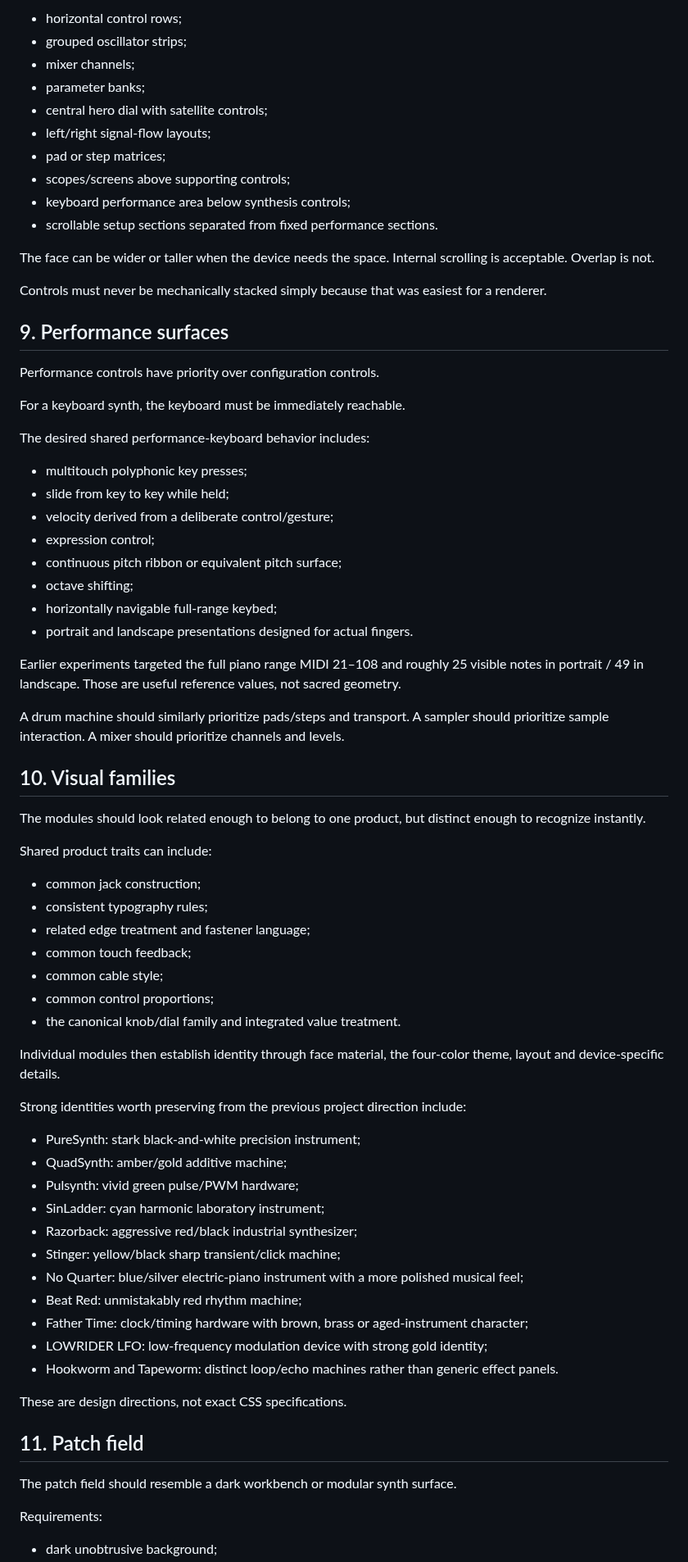
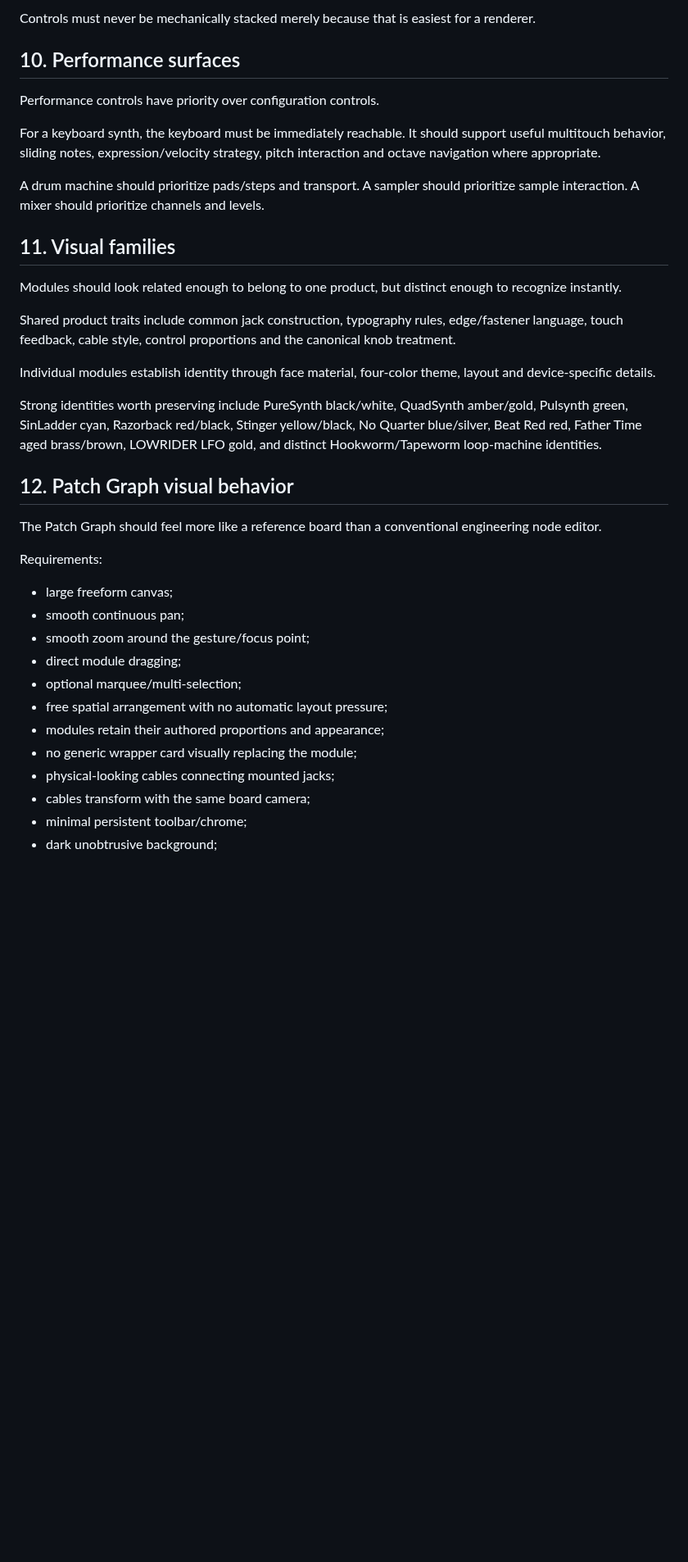
Before and after one commit to LuckyNate/MultiSynth, a Markdown page: docs/DESIGN.md, the part around one of its changes. Shown at 82% size. Rendered like a GitHub page; blank space fills up the shorter version.

Commit message:
Define separate PureRef patch graph and primitive module builder

```diff
--- a/docs/DESIGN.md
+++ b/docs/DESIGN.md
@@ -214,76 +189,39 @@ Useful composition patterns include:
 
-- horizontal control rows;
-- grouped oscillator strips;
-- mixer channels;
-- parameter banks;
-- central hero dial with satellite controls;
-- left/right signal-flow layouts;
-- pad or step matrices;
-- scopes/screens above supporting controls;
-- keyboard performance area below synthesis controls;
-- scrollable setup sections separated from fixed performance sections.
+Controls must never be mechanically stacked merely because that is easiest for a renderer.
 
-The face can be wider or taller when the device needs the space. Internal scrolling is acceptable. Overlap is not.
-
-Controls must never be mechanically stacked simply because that was easiest for a renderer.
-
-## 9. Performance surfaces
+## 10. Performance surfaces
 
 Performance controls have priority over configuration controls.
 
-For a keyboard synth, the keyboard must be immediately reachable.
+For a keyboard synth, the keyboard must be immediately reachable. It should support useful multitouch behavior, sliding notes, expression/velocity strategy, pitch interaction and octave navigation where appropriate.
 
-The desired shared performance-keyboard behavior includes:
+A drum machine should prioritize pads/steps and transport. A sampler should prioritize sample interaction. A mixer should prioritize channels and levels.
 
-- multitouch polyphonic key presses;
-- slide from key to key while held;
-- velocity derived from a deliberate control/gesture;
-- expression control;
-- continuous pitch ribbon or equivalent pitch surface;
-- octave shifting;
-- horizontally navigable full-range keybed;
-- portrait and landscape presentations designed for actual fingers.
+## 11. Visual families
 
-Earlier experiments targeted the full piano range MIDI 21–108 and roughly 25 visible notes in portrait / 49 in landscape. Those are useful reference values, not sacred geometry.
+Modules should look related enough to belong to one product, but distinct enough to recognize instantly.
 
-A drum machine should similarly prioritize pads/steps and transport. A sampler should prioritize sample interaction. A mixer should prioritize channels and levels.
+Shared product traits include common jack construction, typography rules, edge/fastener language, touch feedback, cable style, control proportions and the canonical knob treatment.
 
-## 10. Visual families
+Individual modules establish identity through face material, four-color theme, layout and device-specific details.
 
-The modules should look related enough to belong to one product, but distinct enough to recognize instantly.
+Strong identities worth preserving include PureSynth black/white, QuadSynth amber/gold, Pulsynth green, SinLadder cyan, Razorback red/black, Stinger yellow/black, No Quarter blue/silver, Beat Red red, Father Time aged brass/brown, LOWRIDER LFO gold, and distinct Hookworm/Tapeworm loop-machine identities.
 
-Shared product traits can include:
+## 12. Patch Graph visual behavior
 
-- common jack construction;
-- consistent typography rules;
-- related edge treatment and fastener language;
-- common touch feedback;
-- common cable style;
-- common control proportions;
-- the canonical knob/dial family and integrated value treatment.
-
-Individual modules then establish identity through face material, the four-color theme, layout and device-specific details.
-
-Strong identities worth preserving from the previous project direction include:
-
-- PureSynth: stark black-and-white precision instrument;
-- QuadSynth: amber/gold additive machine;
-- Pulsynth: vivid green pulse/PWM hardware;
-- SinLadder: cyan harmonic laboratory instrument;
-- Razorback: aggressive red/black industrial synthesizer;
-- Stinger: yellow/black sharp transient/click machine;
-- No Quarter: blue/silver electric-piano instrument with a more polished musical feel;
-- Beat Red: unmistakably red rhythm machine;
-- Father Time: clock/timing hardware with brown, brass or aged-instrument character;
-- LOWRIDER LFO: low-frequency modulation device with strong gold identity;
-- Hookworm and Tapeworm: distinct loop/echo machines rather than generic effect panels.
-
-These are design directions, not exact CSS specifications.
-
-## 11. Patch field
-
-The patch field should resemble a dark workbench or modular synth surface.
+The Patch Graph should feel more like a reference board than a conventional engineering node editor.
 
 Requirements:
 
+- large freeform canvas;
+- smooth continuous pan;
+- smooth zoom around the gesture/focus point;
+- direct module dragging;
+- optional marquee/multi-selection;
+- free spatial arrangement with no automatic layout pressure;
+- modules retain their authored proportions and appearance;
+- no generic wrapper card visually replacing the module;
+- physical-looking cables connecting mounted jacks;
+- cables transform with the same board camera;
+- minimal persistent toolbar/chrome;
 - dark unobtrusive background;
```
Also changed, not shown: other parts of docs/DESIGN.md (+123 -193 lines).
